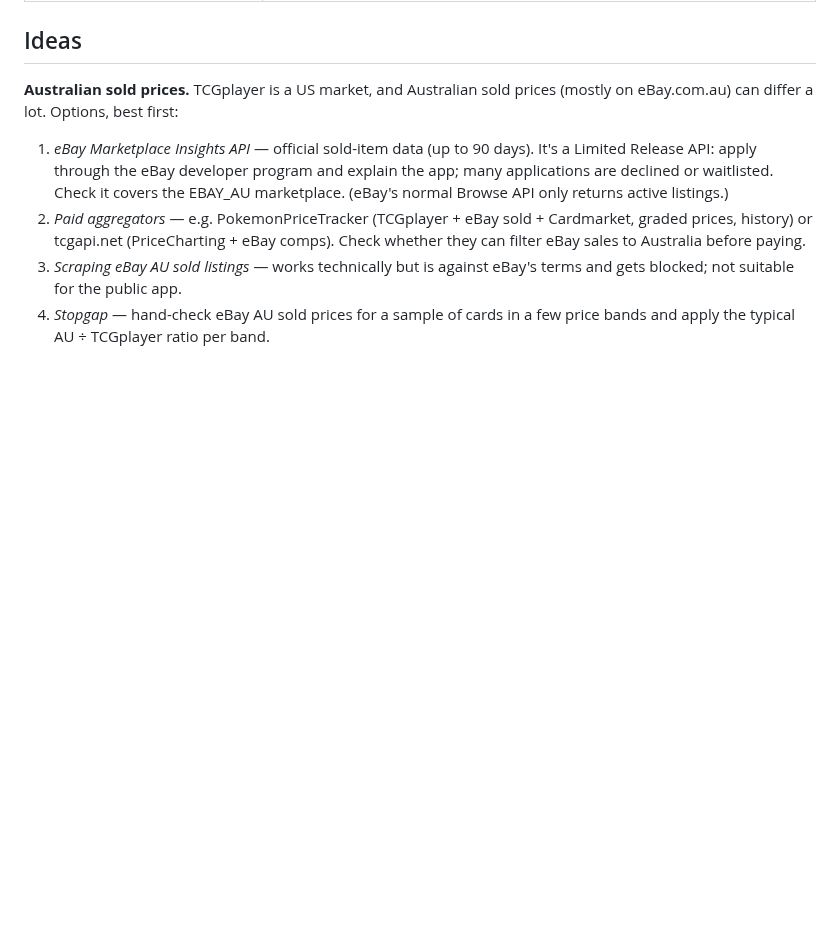
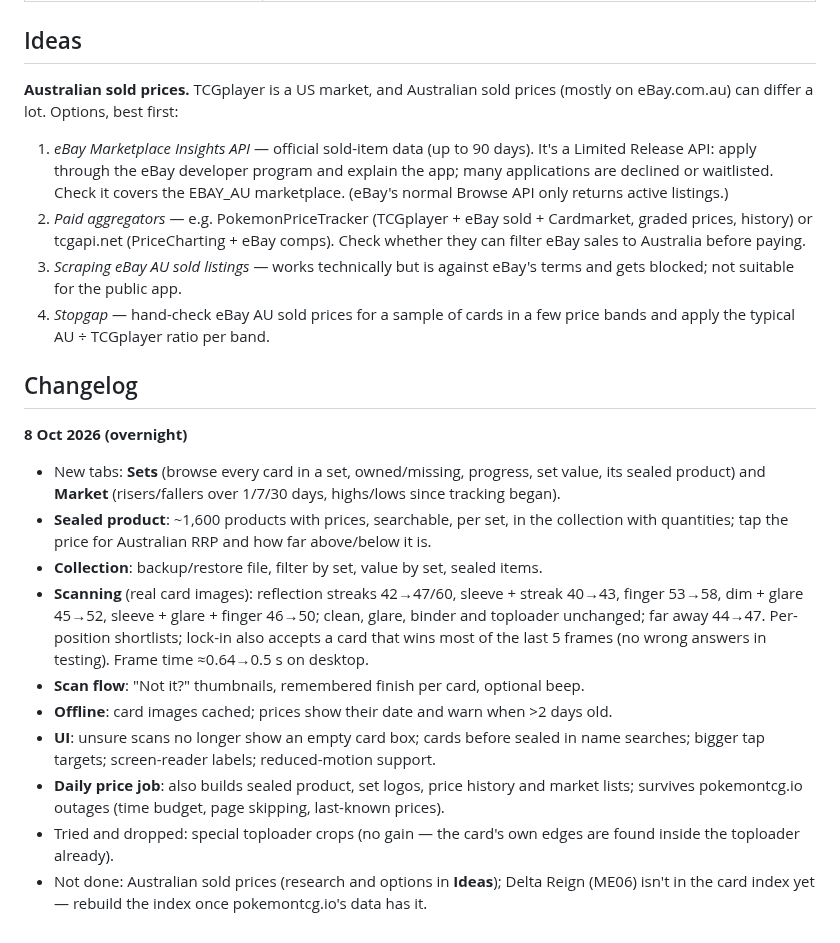
Before and after one commit to roboy2911/pokescan, a Markdown page: README.md, the part around the change. Drawn GitHub-style; blank space fills up the shorter version.

Commit message:
Overnight summary: new Sets/Market tabs, sealed product, better scanning
Night of 7-8 Oct 2026, all published to main as it was finished:
- Sets tab, Market tab (movers, highs/lows since 6 Oct), sealed product
  (~1600, Australian RRP comparison), collection backup/restore, set
  filter, value by set
- Scanning on real card images, before -> after (60 each): streak 42->47,
  sleeve+streak 40->43, finger 53->58, dim+glare 45->52,
  sleeve+glare+finger 46->50, far away 44->47; clean 57, glare 56,
  binder 53, toploader 51 unchanged; multi-frame lock-in with 0 wrong
  answers in testing; ~0.64 -> 0.5 s per frame on desktop
- Scan flow, offline images, price-age notice, UI and accessibility fixes
- Daily price job builds sealed, sets, history and market data
- Not done: Australian sold prices (options in README Ideas); Delta Reign
  needs an index rebuild once its card data is published

Co-Authored-By: Claude Opus 5.5 <noreply@anthropic.com>
Claude-Session: https://claude.ai/code/session_01SJex1twyqhA7smVqngPvtn

```diff
--- a/README.md
+++ b/README.md
@@ -179,3 +179,28 @@ eBay.com.au) can differ a lot. Options, best first:
    gets blocked; not suitable for the public app.
 4. *Stopgap* — hand-check eBay AU sold prices for a sample of cards in a few price bands
    and apply the typical AU ÷ TCGplayer ratio per band.
+
+## Changelog
+
+**8 Oct 2026 (overnight)**
+- New tabs: **Sets** (browse every card in a set, owned/missing, progress, set value, its
+  sealed product) and **Market** (risers/fallers over 1/7/30 days, highs/lows since
+  tracking began).
+- **Sealed product**: ~1,600 products with prices, searchable, per set, in the collection
+  with quantities; tap the price for Australian RRP and how far above/below it is.
+- **Collection**: backup/restore file, filter by set, value by set, sealed items.
+- **Scanning** (real card images): reflection streaks 42→47/60, sleeve + streak 40→43,
+  finger 53→58, dim + glare 45→52, sleeve + glare + finger 46→50; clean, glare, binder
+  and toploader unchanged; far away 44→47. Per-position shortlists; lock-in also accepts a
+  card that wins most of the last 5 frames (no wrong answers in testing). Frame time
+  ≈0.64→0.5 s on desktop.
+- **Scan flow**: "Not it?" thumbnails, remembered finish per card, optional beep.
+- **Offline**: card images cached; prices show their date and warn when >2 days old.
+- **UI**: unsure scans no longer show an empty card box; cards before sealed in name
+  searches; bigger tap targets; screen-reader labels; reduced-motion support.
+- **Daily price job**: also builds sealed product, set logos, price history and market
+  lists; survives pokemontcg.io outages (time budget, page skipping, last-known prices).
+- Tried and dropped: special toploader crops (no gain — the card's own edges are found
+  inside the toploader already).
+- Not done: Australian sold prices (research and options in **Ideas**); Delta Reign
+  (ME06) isn't in the card index yet — rebuild the index once pokemontcg.io's data has it.
```
